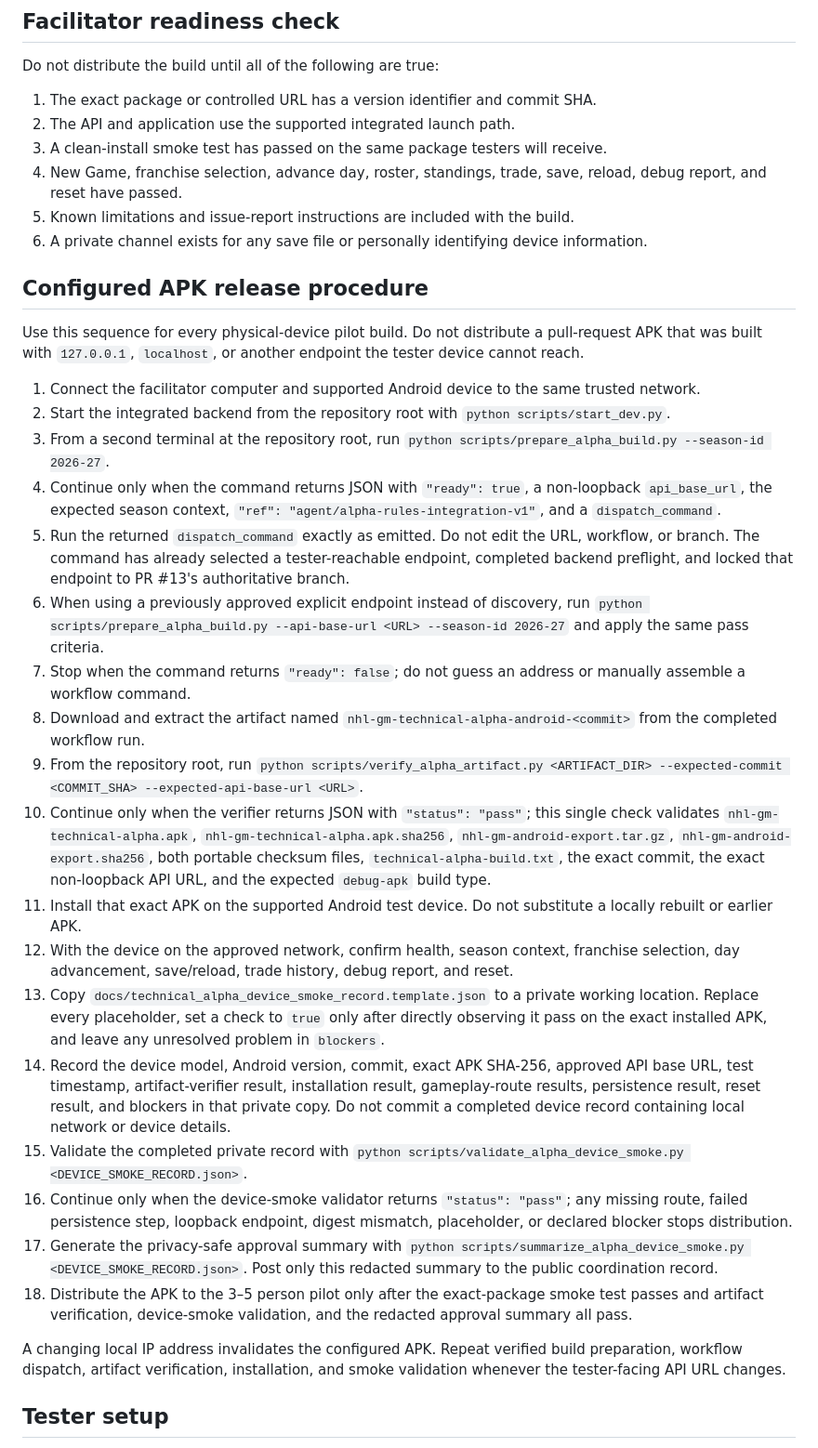
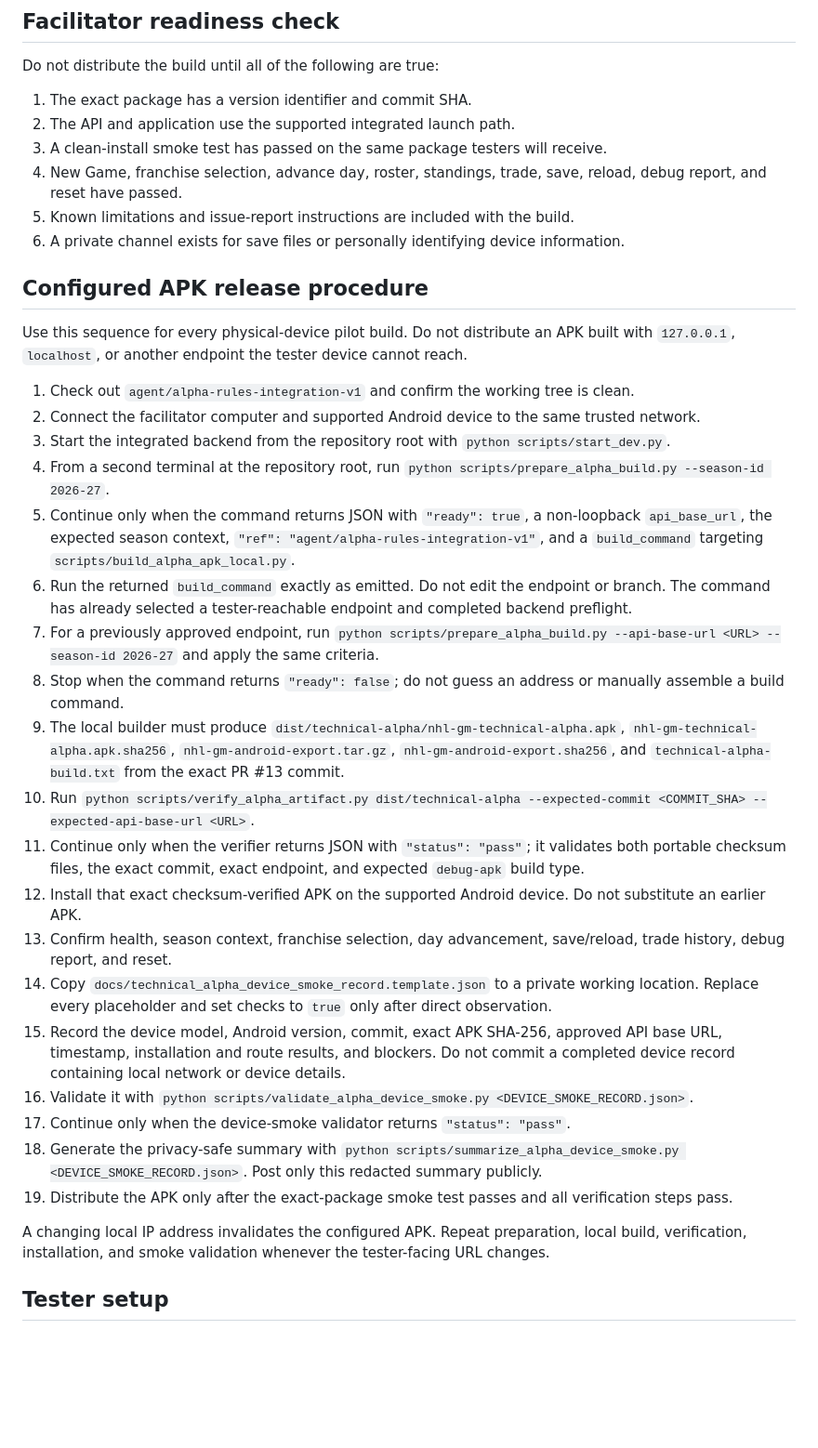
Before and after one commit to krk344-prog/nhl-gm-game, a Markdown page: docs/technical_alpha_pilot_guide.md, the part around one of its changes. Shown at 93% size. GitHub-like rendering; blank space fills up the shorter version.

Commit message:
Document branch-local configured APK release path

```diff
--- a/docs/technical_alpha_pilot_guide.md
+++ b/docs/technical_alpha_pilot_guide.md
@@ -16,37 +16,38 @@ This is a controlled technical-alpha test for 3–5 invited participants. The go
 
 Do not distribute the build until all of the following are true:
 
-1. The exact package or controlled URL has a version identifier and commit SHA.
+1. The exact package has a version identifier and commit SHA.
 2. The API and application use the supported integrated launch path.
 3. A clean-install smoke test has passed on the same package testers will receive.
 4. New Game, franchise selection, advance day, roster, standings, trade, save, reload, debug report, and reset have passed.
 5. Known limitations and issue-report instructions are included with the build.
-6. A private channel exists for any save file or personally identifying device information.
+6. A private channel exists for save files or personally identifying device information.
 
 ## Configured APK release procedure
 
-Use this sequence for every physical-device pilot build. Do not distribute a pull-request APK that was built with `127.0.0.1`, `localhost`, or another endpoint the tester device cannot reach.
+Use this sequence for every physical-device pilot build. Do not distribute an APK built with `127.0.0.1`, `localhost`, or another endpoint the tester device cannot reach.
 
-1. Connect the facilitator computer and supported Android device to the same trusted network.
-2. Start the integrated backend from the repository root with `python scripts/start_dev.py`.
-3. From a second terminal at the repository root, run `python scripts/prepare_alpha_build.py --season-id 2026-27`.
-4. Continue only when the command returns JSON with `"ready": true`, a non-loopback `api_base_url`, the expected season context, `"ref": "agent/alpha-rules-integration-v1"`, and a `dispatch_command`.
-5. Run the returned `dispatch_command` exactly as emitted. Do not edit the URL, workflow, or branch. The command has already selected a tester-reachable endpoint, completed backend preflight, and locked that endpoint to PR #13's authoritative branch.
-6. When using a previously approved explicit endpoint instead of discovery, run `python scripts/prepare_alpha_build.py --api-base-url <URL> --season-id 2026-27` and apply the same pass criteria.
-7. Stop when the command returns `"ready": false`; do not guess an address or manually assemble a workflow command.
-8. Download and extract the artifact named `nhl-gm-technical-alpha-android-<commit>` from the completed workflow run.
-9. From the repository root, run `python scripts/verify_alpha_artifact.py <ARTIFACT_DIR> --expected-commit <COMMIT_SHA> --expected-api-base-url <URL>`.
-10. Continue only when the verifier returns JSON with `"status": "pass"`; this single check validates `nhl-gm-technical-alpha.apk`, `nhl-gm-technical-alpha.apk.sha256`, `nhl-gm-android-export.tar.gz`, `nhl-gm-android-export.sha256`, both portable checksum files, `technical-alpha-build.txt`, the exact commit, the exact non-loopback API URL, and the expected `debug-apk` build type.
-11. Install that exact APK on the supported Android test device. Do not substitute a locally rebuilt or earlier APK.
-12. With the device on the approved network, confirm health, season context, franchise selection, day advancement, save/reload, trade history, debug report, and reset.
-13. Copy `docs/technical_alpha_device_smoke_record.template.json` to a private working location. Replace every placeholder, set a check to `true` only after directly observing it pass on the exact installed APK, and leave any unresolved problem in `blockers`.
-14. Record the device model, Android version, commit, exact APK SHA-256, approved API base URL, test timestamp, artifact-verifier result, installation result, gameplay-route results, persistence result, reset result, and blockers in that private copy. Do not commit a completed device record containing local network or device details.
-15. Validate the completed private record with `python scripts/validate_alpha_device_smoke.py <DEVICE_SMOKE_RECORD.json>`.
-16. Continue only when the device-smoke validator returns `"status": "pass"`; any missing route, failed persistence step, loopback endpoint, digest mismatch, placeholder, or declared blocker stops distribution.
-17. Generate the privacy-safe approval summary with `python scripts/summarize_alpha_device_smoke.py <DEVICE_SMOKE_RECORD.json>`. Post only this redacted summary to the public coordination record.
-18. Distribute the APK to the 3–5 person pilot only after the exact-package smoke test passes and artifact verification, device-smoke validation, and the redacted approval summary all pass.
+1. Check out `agent/alpha-rules-integration-v1` and confirm the working tree is clean.
+2. Connect the facilitator computer and supported Android device to the same trusted network.
+3. Start the integrated backend from the repository root with `python scripts/start_dev.py`.
+4. From a second terminal at the repository root, run `python scripts/prepare_alpha_build.py --season-id 2026-27`.
+5. Continue only when the command returns JSON with `"ready": true`, a non-loopback `api_base_url`, the expected season context, `"ref": "agent/alpha-rules-integration-v1"`, and a `build_command` targeting `scripts/build_alpha_apk_local.py`.
+6. Run the returned `build_command` exactly as emitted. Do not edit the endpoint or branch. The command has already selected a tester-reachable endpoint and completed backend preflight.
+7. For a previously approved endpoint, run `python scripts/prepare_alpha_build.py --api-base-url <URL> --season-id 2026-27` and apply the same criteria.
+8. Stop when the command returns `"ready": false`; do not guess an address or manually assemble a build command.
+9. The local builder must produce `dist/technical-alpha/nhl-gm-technical-alpha.apk`, `nhl-gm-technical-alpha.apk.sha256`, `nhl-gm-android-export.tar.gz`, `nhl-gm-android-export.sha256`, and `technical-alpha-build.txt` from the exact PR #13 commit.
+10. Run `python scripts/verify_alpha_artifact.py dist/technical-alpha --expected-commit <COMMIT_SHA> --expected-api-base-url <URL>`.
+11. Continue only when the verifier returns JSON with `"status": "pass"`; it validates both portable checksum files, the exact commit, exact endpoint, and expected `debug-apk` build type.
+12. Install that exact checksum-verified APK on the supported Android device. Do not substitute an earlier APK.
+13. Confirm health, season context, franchise selection, day advancement, save/reload, trade history, debug report, and reset.
+14. Copy `docs/technical_alpha_device_smoke_record.template.json` to a private working location. Replace every placeholder and set checks to `true` only after direct observation.
+15. Record the device model, Android version, commit, exact APK SHA-256, approved API base URL, timestamp, installation and route results, and blockers. Do not commit a completed device record containing local network or device details.
+16. Validate it with `python scripts/validate_alpha_device_smoke.py <DEVICE_SMOKE_RECORD.json>`.
+17. Continue only when the device-smoke validator returns `"status": "pass"`.
+18. Generate the privacy-safe summary with `python scripts/summarize_alpha_device_smoke.py <DEVICE_SMOKE_RECORD.json>`. Post only this redacted summary publicly.
+19. Distribute the APK only after the exact-package smoke test passes and all verification steps pass.
 
-A changing local IP address invalidates the configured APK. Repeat verified build preparation, workflow dispatch, artifact verification, installation, and smoke validation whenever the tester-facing API URL changes.
+A changing local IP address invalidates the configured APK. Repeat preparation, local build, verification, installation, and smoke validation whenever the tester-facing URL changes.
 
 ## Tester setup
 
```
Also changed, not shown: other parts of docs/technical_alpha_pilot_guide.md (+9 -51 lines).
